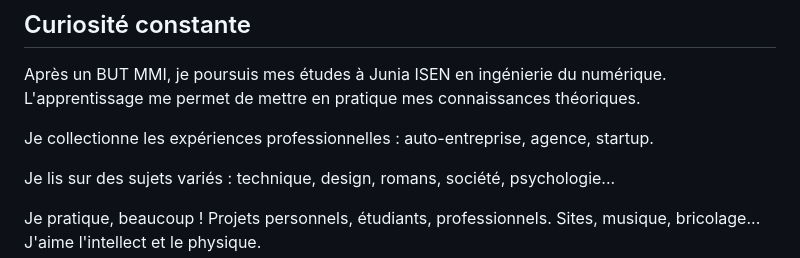
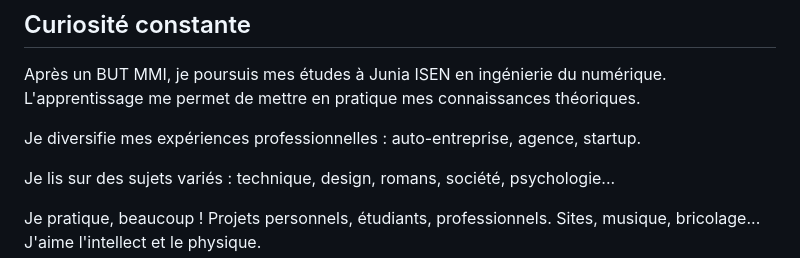
Before and after one commit to arthaud-proust/arthaud-proust, a Markdown page: README.md, the part around the change. Drawn GitHub-style.

Commit message:
:pencil: Wording is the key to have beautiful toes

```diff
--- a/README.md
+++ b/README.md
@@ -16,7 +16,7 @@ J'aime la qualité, le partage et la recherche.
 
 Après un BUT MMI, je poursuis mes études à Junia ISEN en ingénierie du numérique. L'apprentissage me permet de mettre en pratique mes connaissances théoriques.
 
-Je collectionne les expériences professionnelles : auto-entreprise, agence, startup.
+Je diversifie mes expériences professionnelles : auto-entreprise, agence, startup.
 
 Je lis sur des sujets variés : technique, design, romans, société, psychologie...
 
```
